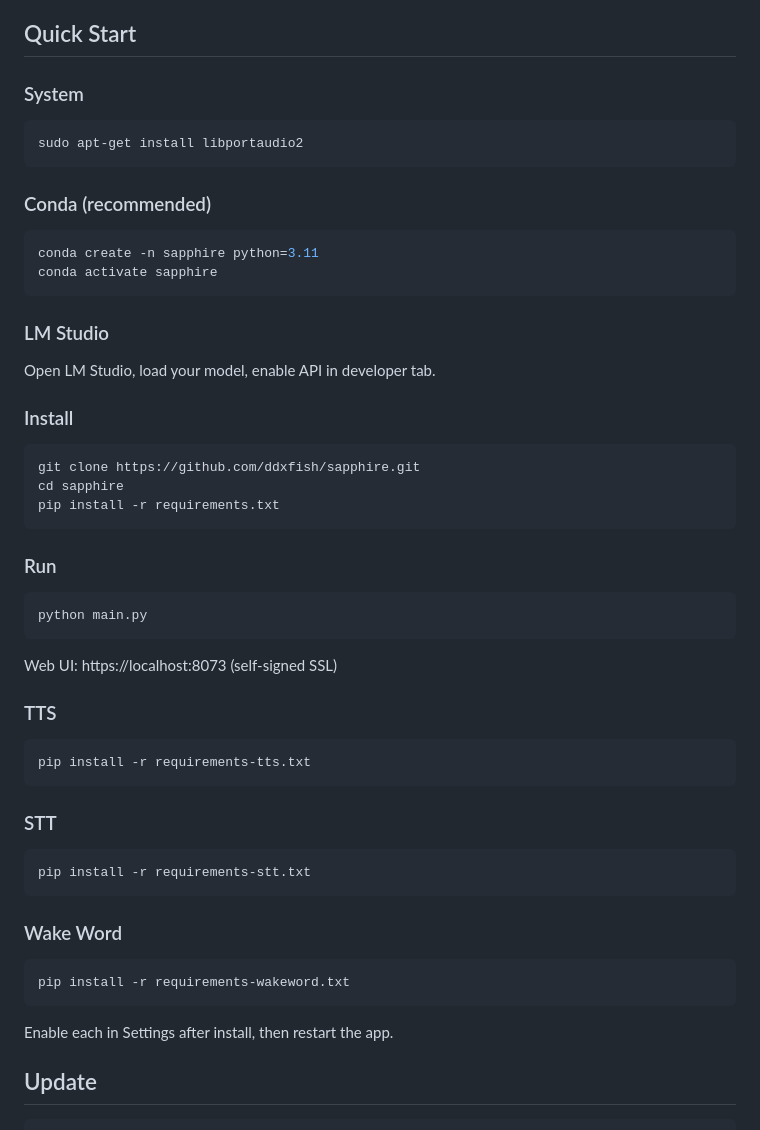
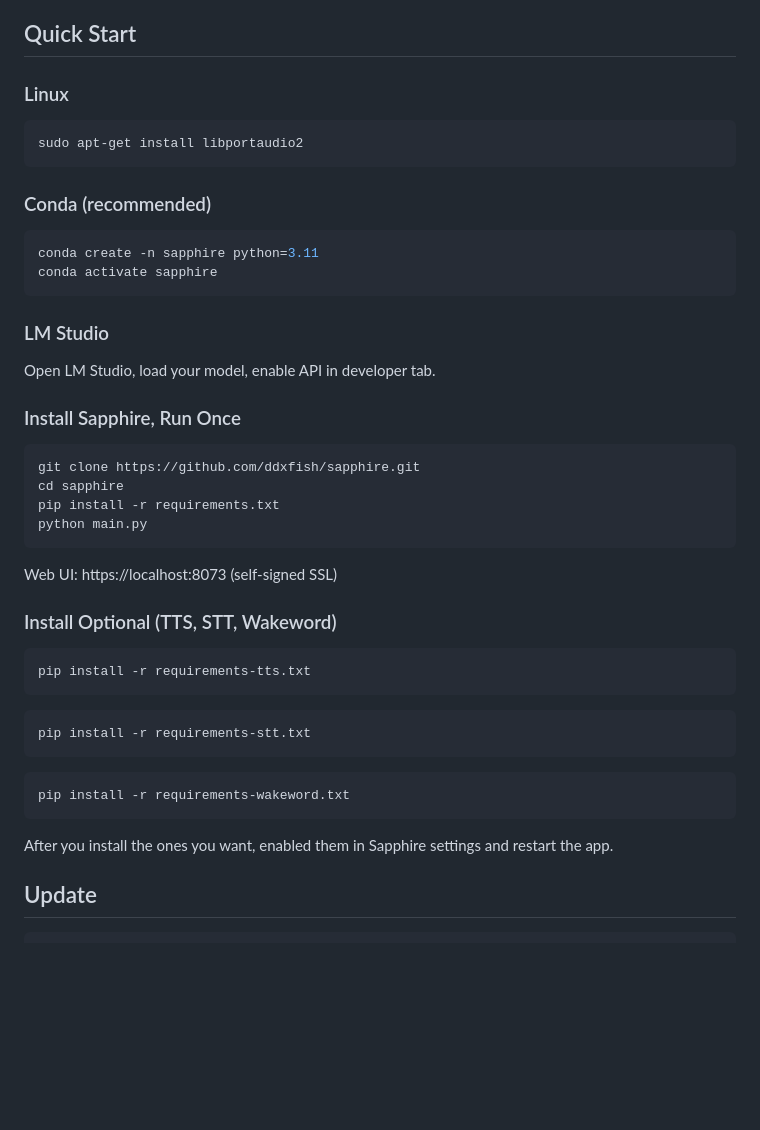
Before and after one commit to codemaker1023/sapphire_ai_agent, a Markdown page: README.md, the part around the change. Drawn GitHub-style; blank space fills up the shorter version.

Commit message:
human written readme and install

````diff
--- a/README.md
+++ b/README.md
@@ -78,7 +78,7 @@ This is a one-person passion project that took me a lifetime to build over many
 
 ## Quick Start
 
-### System
+### Linux
 
 ```bash
 sudo apt-get install libportaudio2
@@ -95,41 +95,30 @@ conda activate sapphire
 
 Open LM Studio, load your model, enable API in developer tab.
 
-### Install
+### Install Sapphire, Run Once
 
 ```bash
 git clone https://github.com/ddxfish/sapphire.git
 cd sapphire
 pip install -r requirements.txt
-```
-
-### Run
-
-```bash
 python main.py
 ```
 
 Web UI: https://localhost:8073 (self-signed SSL)
 
-### TTS
+### Install Optional (TTS, STT, Wakeword)
 
 ```bash
 pip install -r requirements-tts.txt
 ```
-
-### STT
-
 ```bash
 pip install -r requirements-stt.txt
 ```
-
-### Wake Word
-
 ```bash
 pip install -r requirements-wakeword.txt
 ```
 
-Enable each in Settings after install, then restart the app.
+After you install the ones you want, enabled them in Sapphire settings and restart the app.
 
 ## Update
 
````
Also changed, not shown: docs/INSTALLATION.md (+69 -208 lines), docs/TECHNICAL.md (+121 -0 lines).
